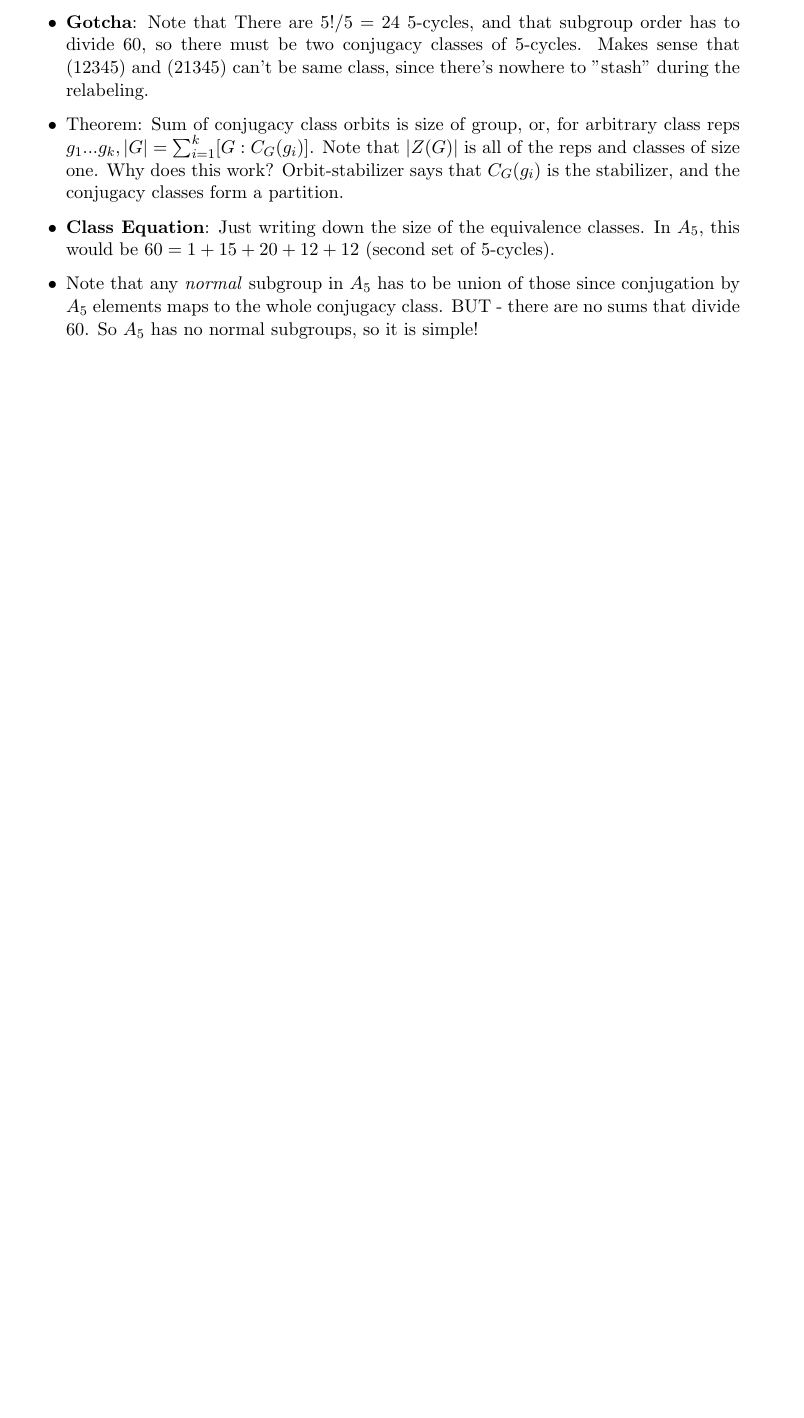
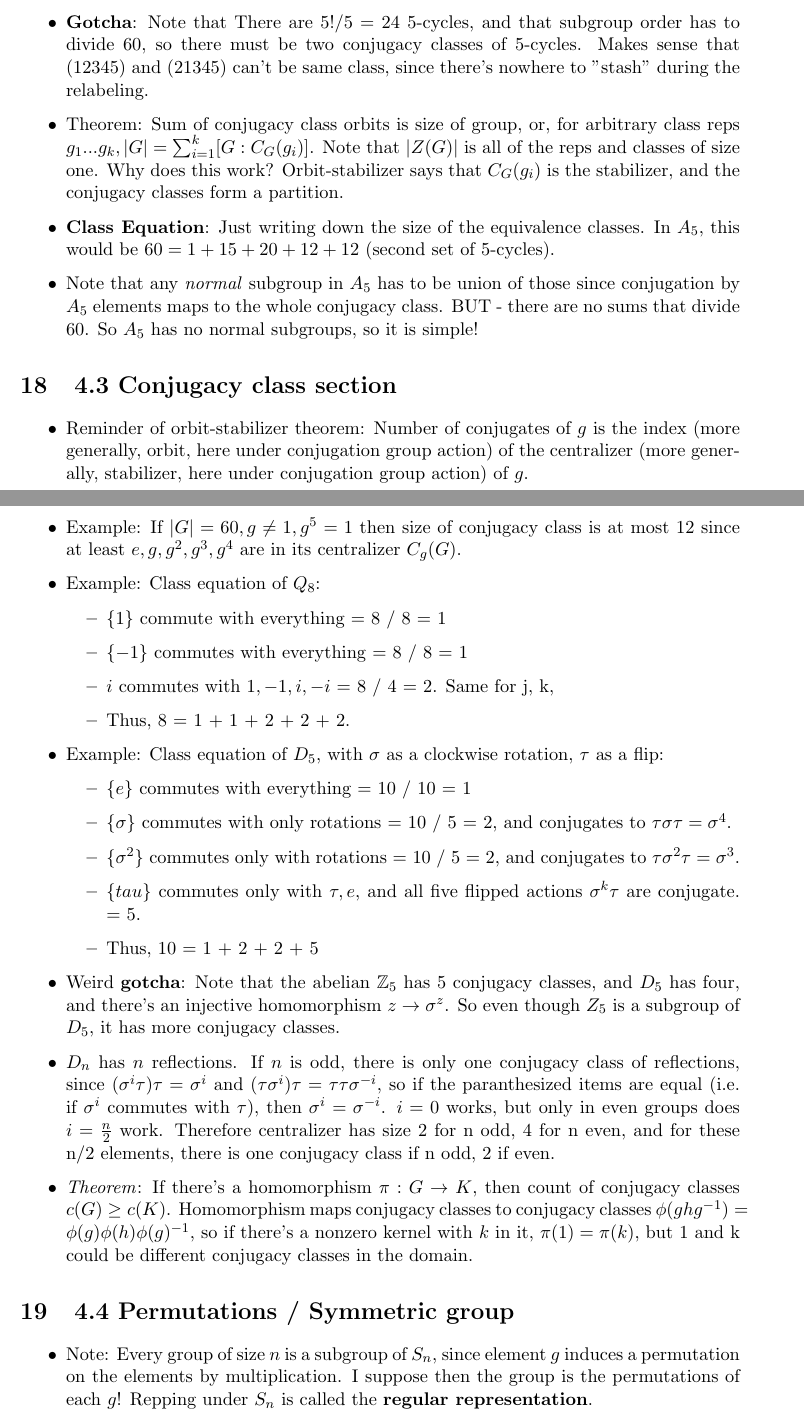
Before and after one commit to fettermania/mathnotes, a LaTeX document (math-grouptheory/groups.tex): part of page 19 of 19 before the commit and two parts of pages 19 and 20 of 21 after it, the two joined at a grey line, cut so that both start at the same text, the shorter picture padded with empty space. Compiled offline with pdfLaTeX.

Commit message:
Finished symmetry groups section 4:4

```diff
--- a/math-grouptheory/groups.tex
+++ b/math-grouptheory/groups.tex
@@ -676,3 +676,32 @@ Reference: https://brilliant.org/wiki/group-actions
 \item Note that any \emph{normal} subgroup in $A_5$ has to be union of those since conjugation by $A_5$ elements maps to the whole conjugacy class.  BUT - there are no sums that divide 60.  So $A_5$ has no normal subgroups, so it is simple!
 \end{itemize}
 
+\section{4.3 Conjugacy class section}
+\begin{itemize}
+\item Reminder of orbit-stabilizer theorem: Number of conjugates of $g$ is the index (more generally, orbit, here under  conjugation group action) of the centralizer (more generally, stabilizer, here under conjugation group action) of $g$.
+\item Example: If $|G| = 60, g \neq 1, g^5 = 1$ then size of conjugacy class is at most 12 since at least $e, g, g^2, g^3, g^4$ are in its centralizer $C_g(G)$.
+\item Example: Class equation of $Q_8$:
+  \begin{itemize}
+  \item $\{1\}$ commute with everything = 8 / 8 = 1
+  \item $\{-1\}$ commutes with everything = 8 / 8 = 1
+  \item $i$ commutes with $1, -1, i, -i$ = 8 / 4 = 2.  Same for j, k,
+  \item Thus, 8 = 1 + 1 + 2 + 2 + 2.
+  \end{itemize}
+\item Example: Class equation of $D_5$, with $\sigma$ as a clockwise rotation, $\tau$ as a flip:
+  \begin{itemize}
+  \item $\{e\}$ commutes with everything = 10 / 10 = 1
+  \item $\{\sigma\}$ commutes with only rotations = 10 / 5  = 2, and conjugates to $\tau\sigma\tau = \sigma^4$.
+  \item $\{\sigma^2\}$ commutes only with rotations = 10 / 5 = 2, and conjugates to $\tau\sigma^2\tau = \sigma^3$.
+  \item $\{tau\}$ commutes only with $\tau, e$, and all five flipped actions $\sigma^k\tau$ are conjugate. = 5.
+  \item Thus, 10 = 1 + 2 + 2 + 5
+  \end{itemize}
+\item Weird \textbf{gotcha}: Note that the abelian $\mathbb{Z}_5$ has 5 conjugacy classes, and $D_5$ has four, and there's an injective homomorphism $z \rightarrow \sigma^z$.  So even though $Z_5$ is a subgroup of $D_5$, it has more conjugacy classes.
+\item $D_n$ has $n$ reflections.  If $n$ is odd, there is only one conjugacy class of reflections, since $(\sigma^i\tau)\tau = \sigma^i$ and $(\tau\sigma^i)\tau = \tau\tau\sigma^{-i}$, so if the paranthesized items are equal (i.e. if $\sigma^i$ commutes with $\tau$), then $\sigma^i = \sigma^{-i}$.  $i=0$ works, but only in even groups does $i=\frac{n}{2}$ work.  Therefore centralizer has size 2 for n odd, 4 for n even, and for these n/2 elements, there is one conjugacy class if n odd, 2 if even.
+\item \emph{Theorem}: If there's a homomorphism $\pi: G \rightarrow K$, then count of  conjugacy classes $c(G) \geq c(K)$.  Homomorphism maps conjugacy classes to conjugacy classes $\phi(ghg^{-1}) = \phi(g)\phi(h)\phi(g)^{-1}$, so if there's a nonzero kernel with $k$ in it, $\pi(1) = \pi(k)$, but 1 and k could be different conjugacy classes in the domain.
+
+\end{itemize}
+
+\section{4.4 Permutations / Symmetric group}
+\begin{itemize}
+\item Note: Every group of size $n$ is a subgroup of $S_n$, since element $g$ induces a permutation on the elements by multiplication.  I suppose then the group is the permutations of each $g$!  Repping under $S_n$ is called the \textbf{regular representation}.
+\item Conjugation is interesting in $S_n$; If $\sigma = (123), \alpha = (13524)$, then $\sigma(13524)\sigma^{-1} = (\sigma(1)(\sigma(3)\sigma(5)\sigma(2)\sigma(4))$.  Why?    (Proof)
```
Also changed, not shown: math-grouptheory/groups.pdf, math-grouptheory/groups.tex (14 more changed lines).
